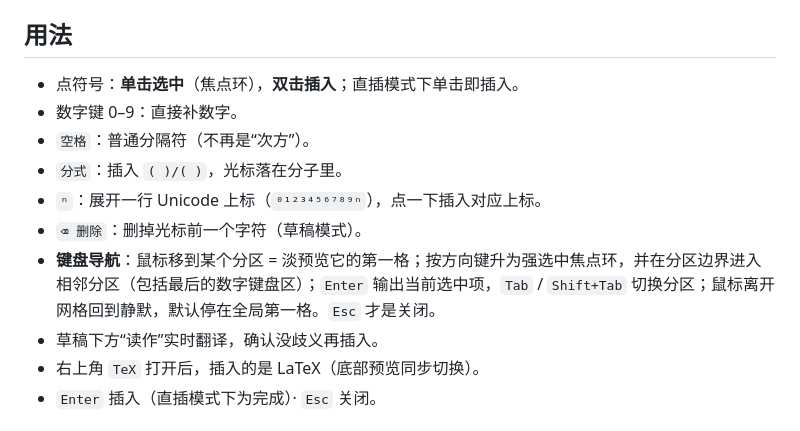
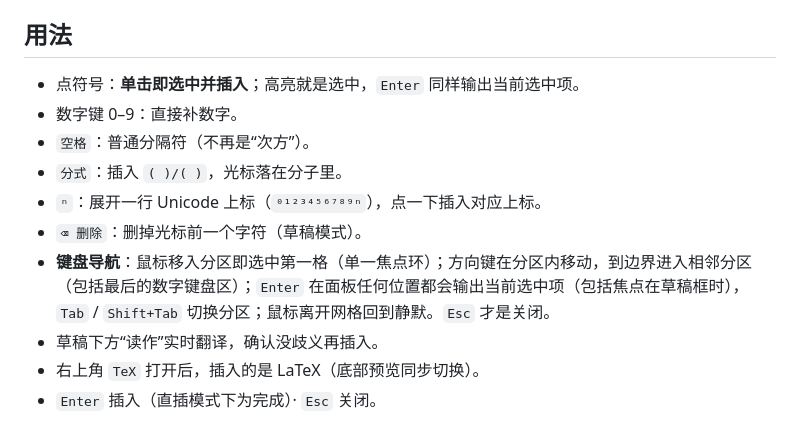
Before and after one commit to xnn-08/dsh-mathpad, a Markdown page: README.md, the part around the change. GitHub-like rendering.

Commit message:
fix: 0.3.3 - single click outputs and selects; Enter from draft input outputs selection

```diff
--- a/README.md
+++ b/README.md
@@ -90,13 +90,13 @@ v3.4 及以前的 `client.js` 把 `<style>` 放在**弹窗组件**的返回值
 
 ## 用法
 
-- 点符号：**单击选中**（焦点环），**双击插入**；直插模式下单击即插入。
+- 点符号：**单击即选中并插入**；高亮就是选中，`Enter` 同样输出当前选中项。
 - 数字键 0–9：直接补数字。
 - `空格`：普通分隔符（不再是“次方”）。
 - `分式`：插入 `( )/( )`，光标落在分子里。
 - `ⁿ`：展开一行 Unicode 上标（`⁰¹²³⁴⁵⁶⁷⁸⁹ⁿ`），点一下插入对应上标。
 - `⌫ 删除`：删掉光标前一个字符（草稿模式）。
-- **键盘导航**：鼠标移到某个分区 = 淡预览它的第一格；按方向键升为强选中焦点环，并在分区边界进入相邻分区（包括最后的数字键盘区）；`Enter` 输出当前选中项，`Tab` / `Shift+Tab` 切换分区；鼠标离开网格回到静默，默认停在全局第一格。`Esc` 才是关闭。
+- **键盘导航**：鼠标移入分区即选中第一格（单一焦点环）；方向键在分区内移动，到边界进入相邻分区（包括最后的数字键盘区）；`Enter` 在面板任何位置都会输出当前选中项（包括焦点在草稿框时），`Tab` / `Shift+Tab` 切换分区；鼠标离开网格回到静默。`Esc` 才是关闭。
 - 草稿下方“读作”实时翻译，确认没歧义再插入。
 - 右上角 `TeX` 打开后，插入的是 LaTeX（底部预览同步切换）。
 - `Enter` 插入（直插模式下为完成）· `Esc` 关闭。
```
Also changed, not shown: CHANGELOG.md (+6 -0 lines), docs/hero.png, 4 other files.
